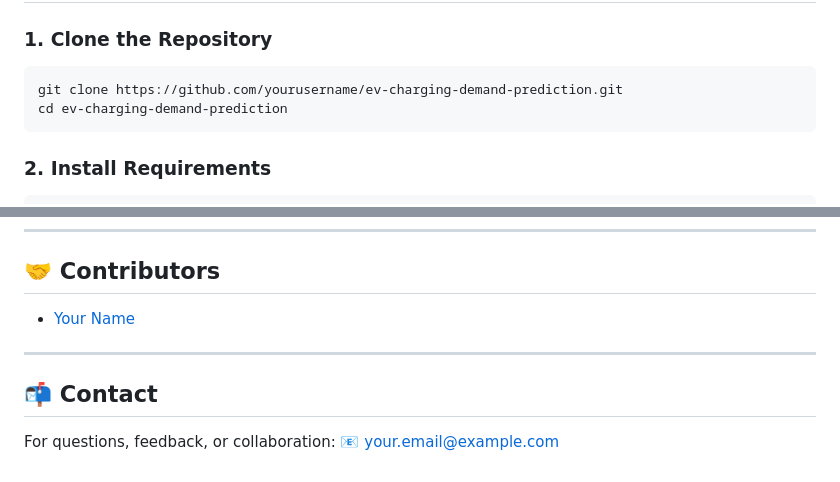
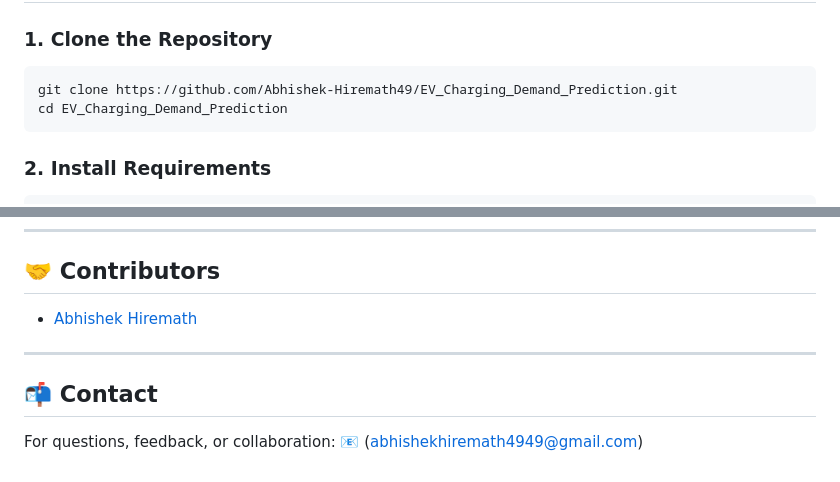
Before and after one commit to Abhishek-Hiremath49/EV_Charging_Demand_Prediction, a Markdown page: README.md, 2 parts joined by grey strips. Drawn GitHub-style.

````diff
--- a/README.md
+++ b/README.md
@@ -71,8 +71,8 @@ ev-charging-demand-prediction/
 ### 1. Clone the Repository
 
 ```bash
-git clone https://github.com/yourusername/ev-charging-demand-prediction.git
-cd ev-charging-demand-prediction
+git clone https://github.com/Abhishek-Hiremath49/EV_Charging_Demand_Prediction.git
+cd EV_Charging_Demand_Prediction
 ```
 
 ### 2. Install Requirements
@@ -128,11 +128,11 @@ streamlit run app.py
 
 ## 🤝 Contributors
 
-* [Your Name](https://github.com/yourusername)
+* [Abhishek Hiremath](https://github.com/Abhishek-Hiremath49)
 
 ---
 
 ## 📬 Contact
 
 For questions, feedback, or collaboration:
-📧 [your.email@example.com](mailto:your.email@example.com)
+📧 (abhishekhiremath4949@gmail.com)
````
